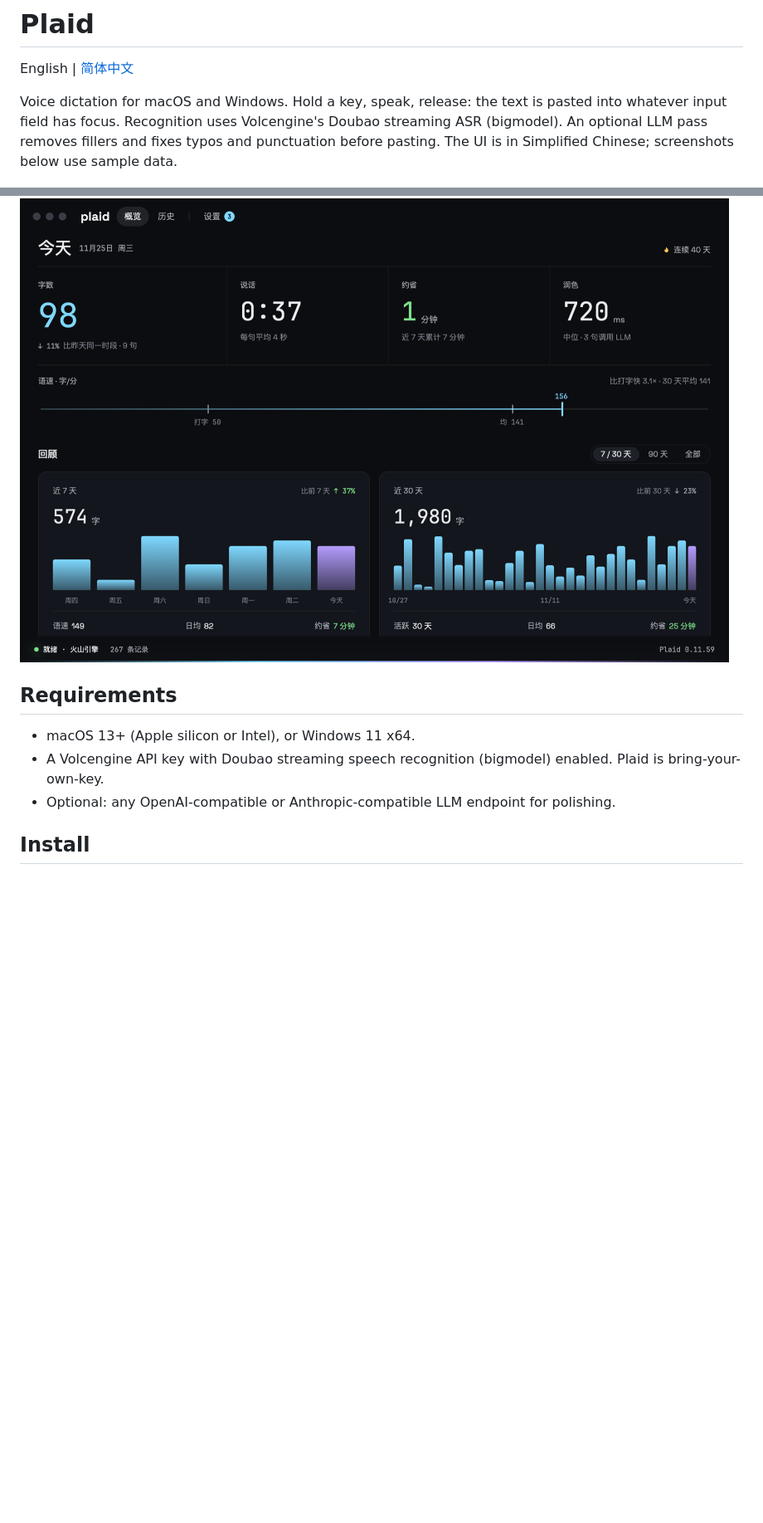
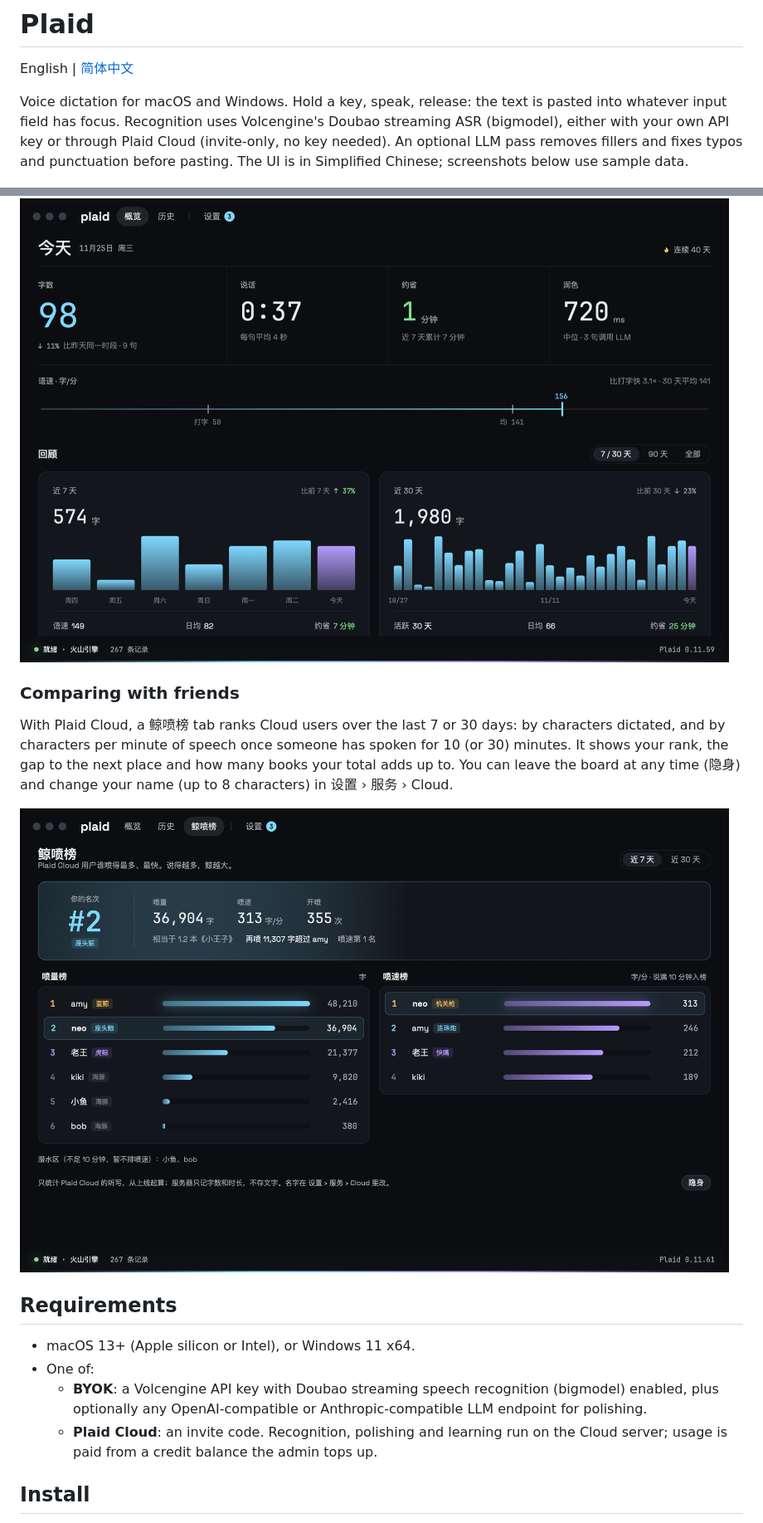
Before and after one commit to plaidhq/plaid, a Markdown page: README.md, 2 parts joined by grey strips. Shown at 83% size. Rendered like a GitHub page; pictures changed too: docs/screenshots/board.png (added); blank space fills up the shorter version.

```diff
--- a/README.md
+++ b/README.md
@@ -3,8 +3,9 @@
 English | [简体中文](README.zh-CN.md)
 
 Voice dictation for macOS and Windows. Hold a key, speak, release: the text is pasted into whatever input field has
-focus. Recognition uses Volcengine's Doubao streaming ASR (bigmodel). An optional LLM pass removes fillers and fixes
-typos and punctuation before pasting. The UI is in Simplified Chinese; screenshots below use sample data.
+focus. Recognition uses Volcengine's Doubao streaming ASR (bigmodel), either with your own API key or through Plaid
+Cloud (invite-only, no key needed). An optional LLM pass removes fillers and fixes typos and punctuation before
+pasting. The UI is in Simplified Chinese; screenshots below use sample data.
 
 ![Text appears in the HUD while you speak](docs/screenshots/hud-typing.png)
 
@@ -65,11 +66,23 @@ plus 7, 30 and 90-day views.
 
 ![概览](docs/screenshots/overview.png)
 
+### Comparing with friends
+
+With Plaid Cloud, a 鲸喷榜 tab ranks Cloud users over the last 7 or 30 days: by characters dictated, and by
+characters per minute of speech once someone has spoken for 10 (or 30) minutes. It shows your rank, the gap to the
+next place and how many books your total adds up to. You can leave the board at any time (隐身) and change your
+name (up to 8 characters) in 设置 › 服务 › Cloud.
+
+![鲸喷榜](docs/screenshots/board.png)
+
 ## Requirements
 
 - macOS 13+ (Apple silicon or Intel), or Windows 11 x64.
-- A Volcengine API key with Doubao streaming speech recognition (bigmodel) enabled. Plaid is bring-your-own-key.
-- Optional: any OpenAI-compatible or Anthropic-compatible LLM endpoint for polishing.
+- One of:
+  - **BYOK**: a Volcengine API key with Doubao streaming speech recognition (bigmodel) enabled, plus optionally any
+    OpenAI-compatible or Anthropic-compatible LLM endpoint for polishing.
+  - **Plaid Cloud**: an invite code. Recognition, polishing and learning run on the Cloud server; usage is paid
+    from a credit balance the admin tops up.
 
 ## Install
 
```
Also changed, not shown: other parts of README.md (+19 -9 lines), README.zh-CN.md (+29 -10 lines).
